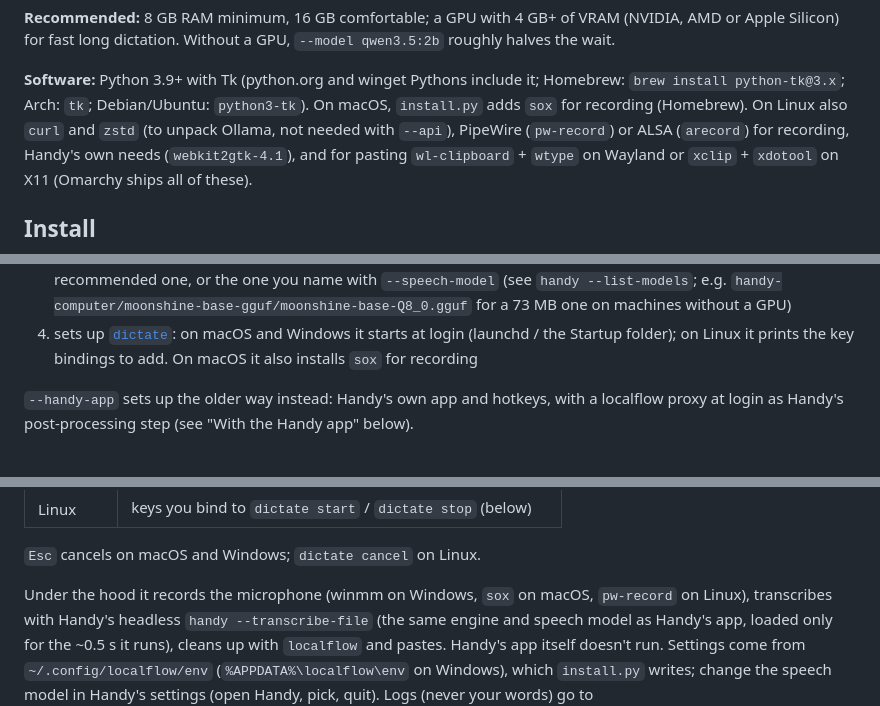
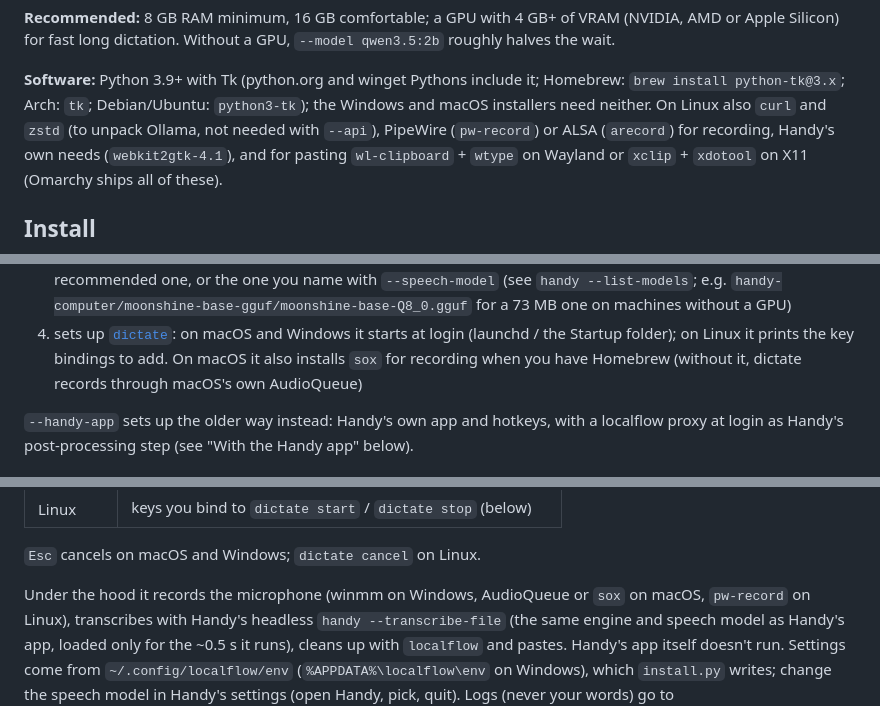
Before and after one commit to radiumcoders/localflow, a Markdown page: README.md, 3 parts joined by grey strips. Rendered like a GitHub page.

```diff
--- a/README.md
+++ b/README.md
@@ -126,8 +126,7 @@ VRAM (NVIDIA, AMD or Apple Silicon) for fast long dictation. Without a GPU,
 
 **Software:** Python 3.9+ with Tk (python.org and winget Pythons include
 it; Homebrew: `brew install python-tk@3.x`; Arch: `tk`; Debian/Ubuntu:
-`python3-tk`). On macOS, `install.py` adds `sox` for recording
-(Homebrew). On Linux also `curl` and `zstd` (to unpack Ollama, not needed with
+`python3-tk`); the Windows and macOS installers need neither. On Linux also `curl` and `zstd` (to unpack Ollama, not needed with
 `--api`), PipeWire (`pw-record`) or ALSA (`arecord`) for recording, Handy's
 own needs (`webkit2gtk-4.1`), and for pasting `wl-clipboard` + `wtype` on
 Wayland or `xclip` + `xdotool` on X11 (Omarchy ships all of these).
@@ -193,7 +209,8 @@ re-running it updates those files. Run from a `git clone`, it uses the clone.
    for a 73 MB one on machines without a GPU)
 4. sets up [`dictate`](#dictating): on macOS and Windows it starts at login
    (launchd / the Startup folder); on Linux it prints the key bindings to add.
-   On macOS it also installs `sox` for recording
+   On macOS it also installs `sox` for recording when you have Homebrew
+   (without it, dictate records through macOS's own AudioQueue)
 
 `--handy-app` sets up the older way instead: Handy's own app and hotkeys,
 with a localflow proxy at login as Handy's post-processing step
@@ -260,7 +277,7 @@ focus.
 
 `Esc` cancels on macOS and Windows; `dictate cancel` on Linux.
 
-Under the hood it records the microphone (winmm on Windows, `sox` on macOS,
+Under the hood it records the microphone (winmm on Windows, AudioQueue or `sox` on macOS,
 `pw-record` on Linux), transcribes with Handy's headless `handy
 --transcribe-file` (the same engine and speech model as Handy's app, loaded
 only for the ~0.5 s it runs), cleans up with `localflow` and pastes. Handy's
```
Also changed, not shown: other parts of README.md (+24 -4 lines).
